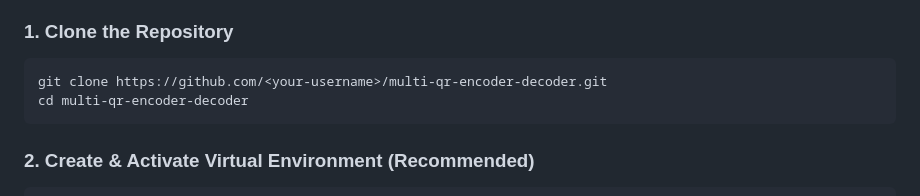
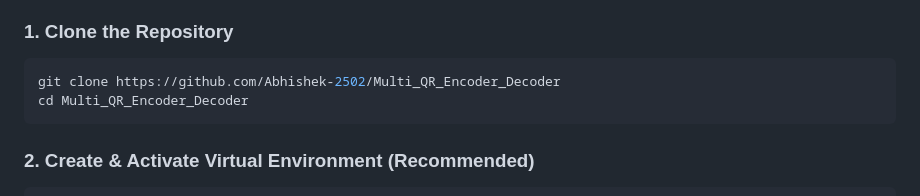
Before and after one commit to Abhishek-2502/Multi_QR_Encoder_Decoder, a Markdown page: README.md, the part around the change. Drawn GitHub-style.

````diff
--- a/README.md
+++ b/README.md
@@ -129,8 +129,8 @@ To keep your data safe, the app supports **passphrase-based encryption** and ver
 ### 1. Clone the Repository
 
 ```bash
-git clone https://github.com/<your-username>/multi-qr-encoder-decoder.git
-cd multi-qr-encoder-decoder
+git clone https://github.com/Abhishek-2502/Multi_QR_Encoder_Decoder
+cd Multi_QR_Encoder_Decoder
 ```
 
 ### 2. Create & Activate Virtual Environment (Recommended)
````
